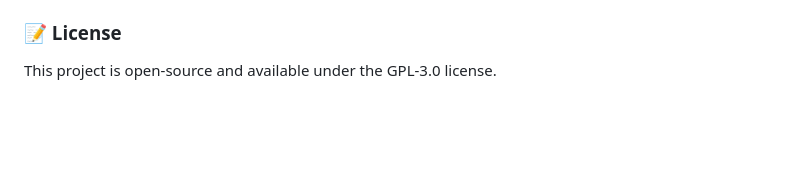
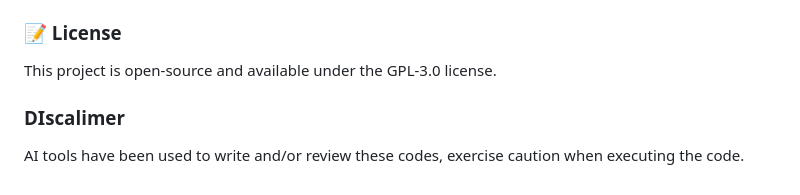
Before and after one commit to pietrodemauro/TV_Watch, a Markdown page: README.md, the part around the change. Drawn GitHub-style; blank space fills up the shorter version.

```diff
--- a/README.md
+++ b/README.md
@@ -111,3 +111,6 @@ Once the files are in place, simply run the provided migration script:
 ### 📝 License
 
 This project is open-source and available under the GPL-3.0 license.
+
+### DIscalimer
+AI tools have been used to write and/or review these codes, exercise caution when executing the code.
```
